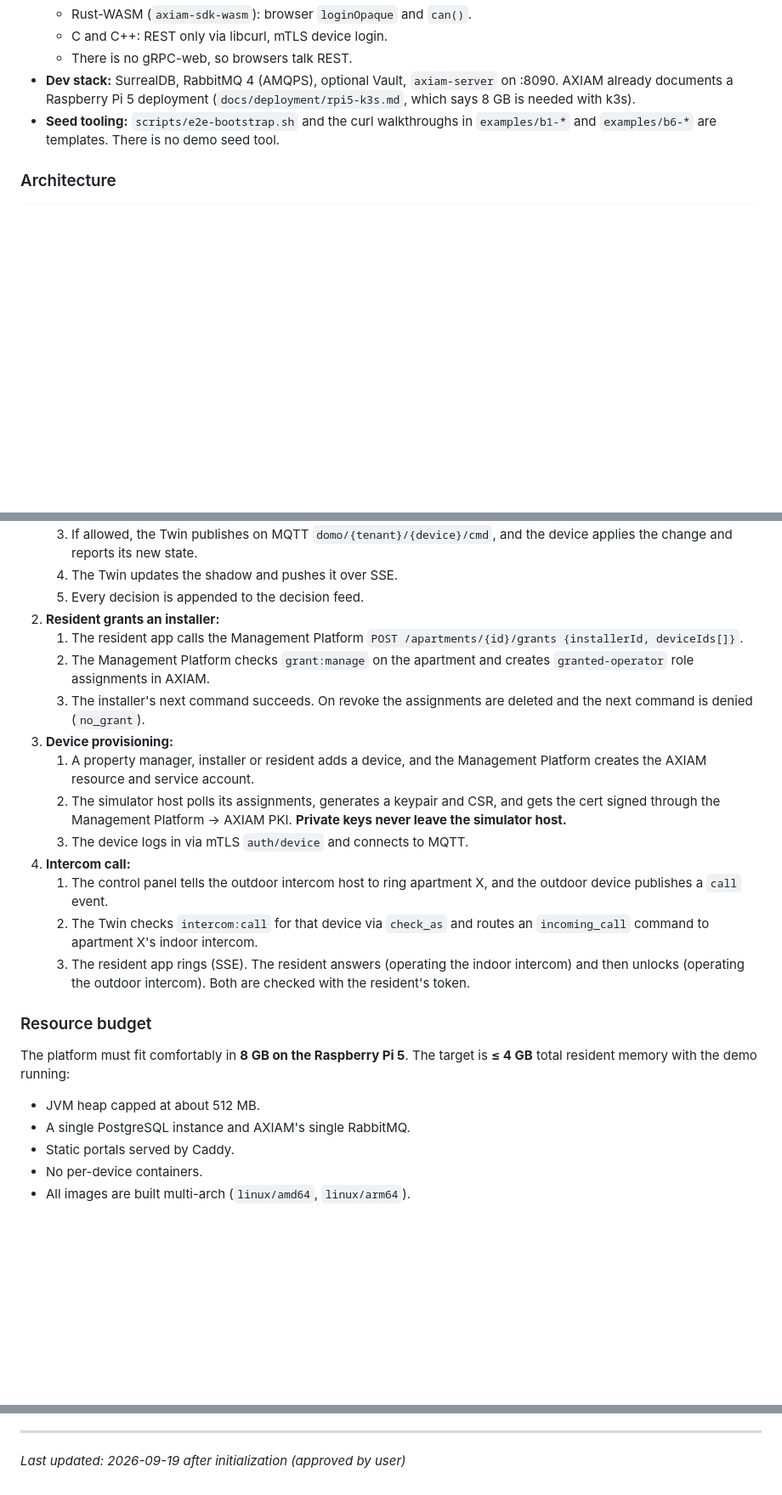
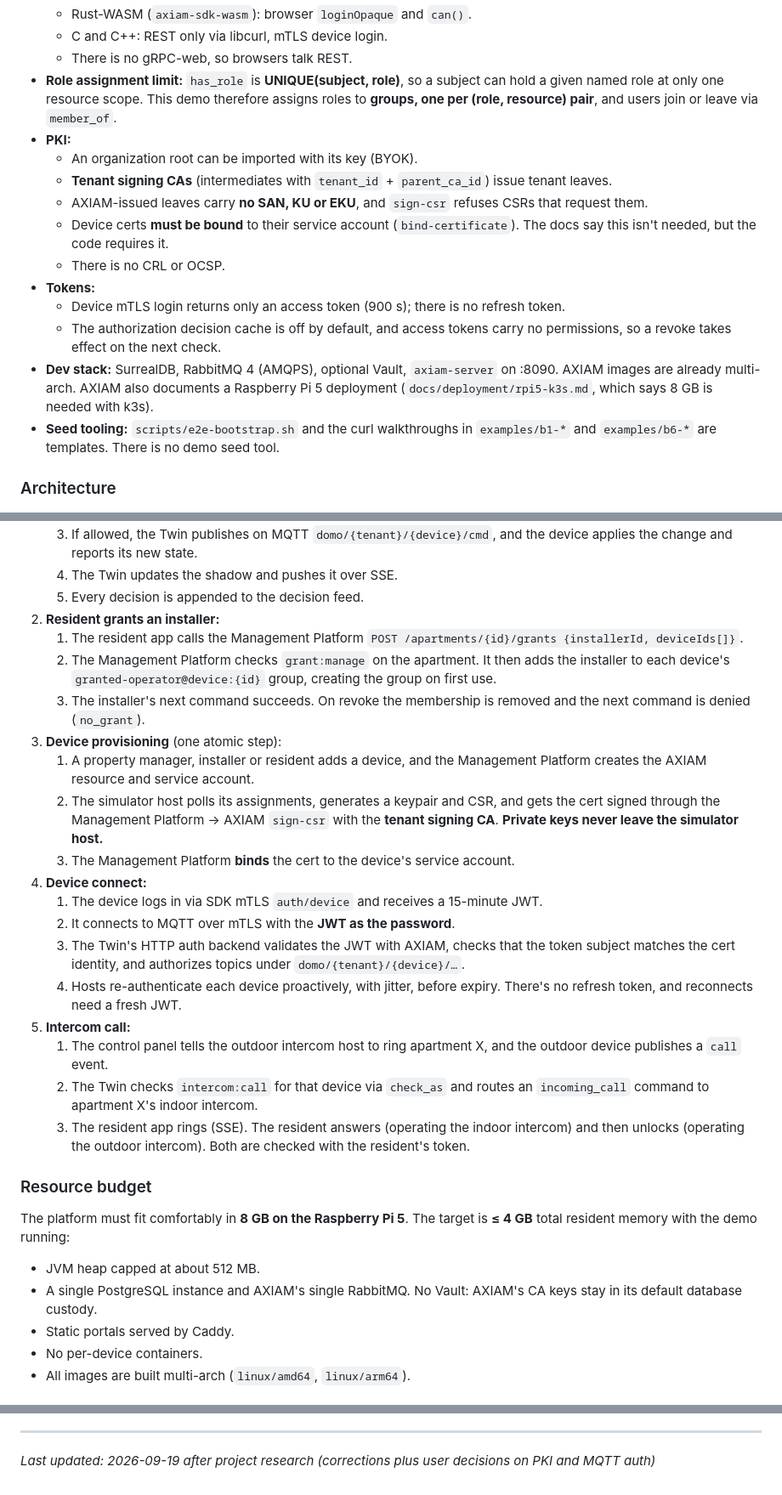
Before and after one commit to ilpanich/axiam-domo-demo, a Markdown page: .planning/PROJECT.md, 3 parts joined by grey strips. Shown at 85% size. Rendered like a GitHub page; blank space fills up the shorter version.

```diff
--- a/.planning/PROJECT.md
+++ b/.planning/PROJECT.md
@@ -118,7 +118,17 @@ If anything else slips, these must still work on both reference machines.
   - Rust-WASM (`axiam-sdk-wasm`): browser `loginOpaque` and `can()`.
   - C and C++: REST only via libcurl, mTLS device login.
   - There is no gRPC-web, so browsers talk REST.
-- **Dev stack:** SurrealDB, RabbitMQ 4 (AMQPS), optional Vault, `axiam-server` on :8090. AXIAM already documents a Raspberry Pi 5 deployment (`docs/deployment/rpi5-k3s.md`, which says 8 GB is needed with k3s).
+- **Role assignment limit:** `has_role` is **UNIQUE(subject, role)**, so a subject can hold a given named role at only one resource scope. This demo therefore assigns roles to **groups, one per (role, resource) pair**, and users join or leave via `member_of`.
+- **PKI:**
+  - An organization root can be imported with its key (BYOK).
+  - **Tenant signing CAs** (intermediates with `tenant_id` + `parent_ca_id`) issue tenant leaves.
+  - AXIAM-issued leaves carry **no SAN, KU or EKU**, and `sign-csr` refuses CSRs that request them.
+  - Device certs **must be bound** to their service account (`bind-certificate`). The docs say this isn't needed, but the code requires it.
+  - There is no CRL or OCSP.
+- **Tokens:**
+  - Device mTLS login returns only an access token (900 s); there is no refresh token.
+  - The authorization decision cache is off by default, and access tokens carry no permissions, so a revoke takes effect on the next check.
+- **Dev stack:** SurrealDB, RabbitMQ 4 (AMQPS), optional Vault, `axiam-server` on :8090. AXIAM images are already multi-arch. AXIAM also documents a Raspberry Pi 5 deployment (`docs/deployment/rpi5-k3s.md`, which says 8 GB is needed with k3s).
 - **Seed tooling:** `scripts/e2e-bootstrap.sh` and the curl walkthroughs in `examples/b1-*` and `examples/b6-*` are templates. There is no demo seed tool.
 
 ### Architecture
@@ -196,13 +210,18 @@ Tenant isolation comes from AXIAM tenants: each property-management company is i
    5. Every decision is appended to the decision feed.
 2. **Resident grants an installer:**
    1. The resident app calls the Management Platform `POST /apartments/{id}/grants {installerId, deviceIds[]}`.
-   2. The Management Platform checks `grant:manage` on the apartment and creates `granted-operator` role assignments in AXIAM.
-   3. The installer's next command succeeds. On revoke the assignments are deleted and the next command is denied (`no_grant`).
-3. **Device provisioning:**
+   2. The Management Platform checks `grant:manage` on the apartment. It then adds the installer to each device's `granted-operator@device:{id}` group, creating the group on first use.
+   3. The installer's next command succeeds. On revoke the membership is removed and the next command is denied (`no_grant`).
+3. **Device provisioning** (one atomic step):
    1. A property manager, installer or resident adds a device, and the Management Platform creates the AXIAM resource and service account.
-   2. The simulator host polls its assignments, generates a keypair and CSR, and gets the cert signed through the Management Platform → AXIAM PKI. **Private keys never leave the simulator host.**
-   3. The device logs in via mTLS `auth/device` and connects to MQTT.
-4. **Intercom call:**
+   2. The simulator host polls its assignments, generates a keypair and CSR, and gets the cert signed through the Management Platform → AXIAM `sign-csr` with the **tenant signing CA**. **Private keys never leave the simulator host.**
+   3. The Management Platform **binds** the cert to the device's service account.
+4. **Device connect:**
+   1. The device logs in via SDK mTLS `auth/device` and receives a 15-minute JWT.
+   2. It connects to MQTT over mTLS with the **JWT as the password**.
+   3. The Twin's HTTP auth backend validates the JWT with AXIAM, checks that the token subject matches the cert identity, and authorizes topics under `domo/{tenant}/{device}/…`.
+   4. Hosts re-authenticate each device proactively, with jitter, before expiry. There's no refresh token, and reconnects need a fresh JWT.
+5. **Intercom call:**
    1. The control panel tells the outdoor intercom host to ring apartment X, and the outdoor device publishes a `call` event.
    2. The Twin checks `intercom:call` for that device via `check_as` and routes an `incoming_call` command to apartment X's indoor intercom.
    3. The resident app rings (SSE). The resident answers (operating the indoor intercom) and then unlocks (operating the outdoor intercom). Both are checked with the resident's token.
@@ -211,7 +230,7 @@ Tenant isolation comes from AXIAM tenants: each property-management company is i
 
 The platform must fit comfortably in **8 GB on the Raspberry Pi 5**. The target is **≤ 4 GB** total resident memory with the demo running:
 - JVM heap capped at about 512 MB.
-- A single PostgreSQL instance and AXIAM's single RabbitMQ.
+- A single PostgreSQL instance and AXIAM's single RabbitMQ. No Vault: AXIAM's CA keys stay in its default database custody.
 - Static portals served by Caddy.
 - No per-device containers.
 - All images are built multi-arch (`linux/amd64`, `linux/arm64`).
@@ -285,4 +317,4 @@ This document evolves at phase transitions and milestone boundaries.
 4. Update Context with current state
 
 ---
-*Last updated: 2026-09-19 after initialization (approved by user)*
+*Last updated: 2026-09-19 after project research (corrections plus user decisions on PKI and MQTT auth)*
```
Also changed, not shown: other parts of .planning/PROJECT.md (+28 -11 lines), .planning/research/SUMMARY.md (added, +194 -0 lines).
